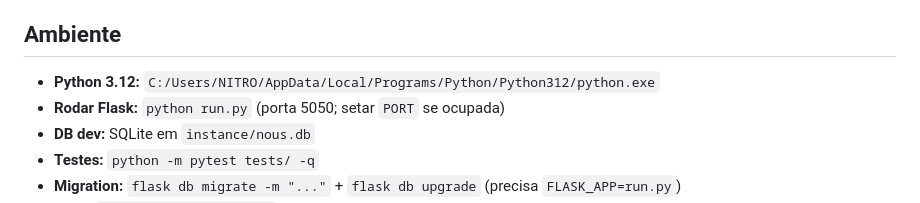
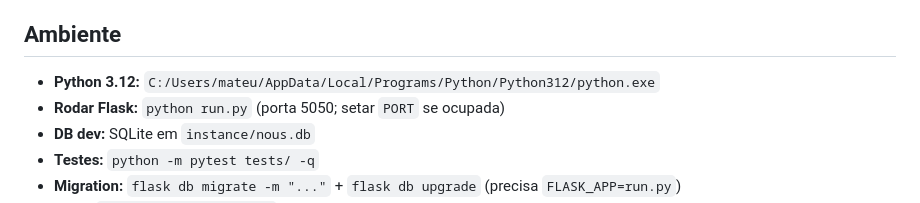
Before and after one commit to mateusrfabro/nous-clinical, a Markdown page: CLAUDE.md, the part around the change. GitHub-like rendering.

Commit message:
docs: caminho do Python local no CLAUDE.md

```diff
--- a/CLAUDE.md
+++ b/CLAUDE.md
@@ -94,7 +94,7 @@ Financeiro: fluxo de caixa (`/financeiro`), contas a receber/pagar (`/financeiro
 histórico financeiro no detalhe do paciente. Gate `recepcao_ou_admin` (profissional não vê).
 
 ## Ambiente
-- **Python 3.12:** `C:/Users/NITRO/AppData/Local/Programs/Python/Python312/python.exe`
+- **Python 3.12:** `C:/Users/mateu/AppData/Local/Programs/Python/Python312/python.exe`
 - **Rodar Flask:** `python run.py` (porta 5050; setar `PORT` se ocupada)
 - **DB dev:** SQLite em `instance/nous.db`
 - **Testes:** `python -m pytest tests/ -q`
```
